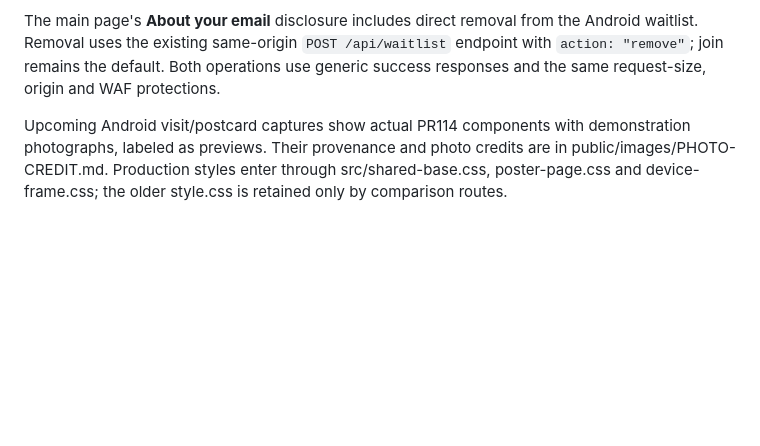
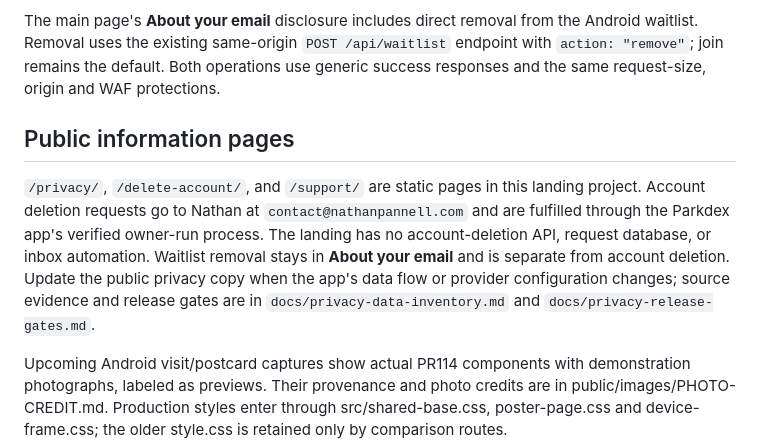
Before and after one commit to NathanPannell/parkdex-landing, a Markdown page: README.md, the part around the change. Rendered like a GitHub page; blank space fills up the shorter version.

Commit message:
Document public information route ownership

```diff
--- a/README.md
+++ b/README.md
@@ -29,4 +29,8 @@ The unlinked `/mockups/` route compares two candidate directions in desktop and
 
 The main page's **About your email** disclosure includes direct removal from the Android waitlist. Removal uses the existing same-origin `POST /api/waitlist` endpoint with `action: "remove"`; join remains the default. Both operations use generic success responses and the same request-size, origin and WAF protections.
 
+## Public information pages
+
+`/privacy/`, `/delete-account/`, and `/support/` are static pages in this landing project. Account deletion requests go to Nathan at `contact@nathanpannell.com` and are fulfilled through the Parkdex app's verified owner-run process. The landing has no account-deletion API, request database, or inbox automation. Waitlist removal stays in **About your email** and is separate from account deletion. Update the public privacy copy when the app's data flow or provider configuration changes; source evidence and release gates are in `docs/privacy-data-inventory.md` and `docs/privacy-release-gates.md`.
+
 Upcoming Android visit/postcard captures show actual PR114 components with demonstration photographs, labeled as previews. Their provenance and photo credits are in public/images/PHOTO-CREDIT.md. Production styles enter through src/shared-base.css, poster-page.css and device-frame.css; the older style.css is retained only by comparison routes.
```
